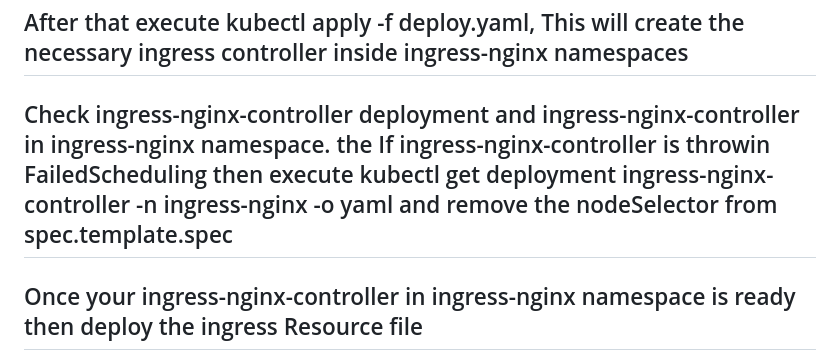
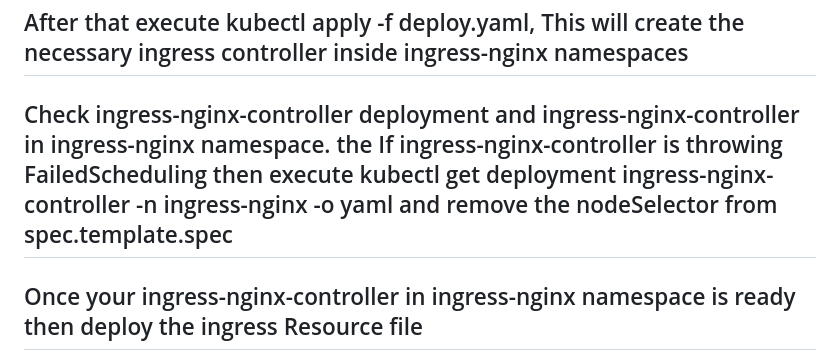
Before and after one commit to abdulmusavvir/3-tier-application, a Markdown page: DAY-4/README.md, the part around the change. GitHub-like rendering.

```diff
--- a/DAY-4/README.md
+++ b/DAY-4/README.md
@@ -7,7 +7,7 @@ curl -O https://raw.githubusercontent.com/kubernetes/ingress-nginx/main/deploy/s
 
 ## After that execute kubectl apply -f deploy.yaml, This will create the necessary ingress controller inside ingress-nginx namespaces ##
 
-## Check ingress-nginx-controller deployment and ingress-nginx-controller  in ingress-nginx namespace. the If ingress-nginx-controller is throwin FailedScheduling then execute kubectl get deployment ingress-nginx-controller -n ingress-nginx -o yaml and remove the nodeSelector from spec.template.spec ##
+## Check ingress-nginx-controller deployment and ingress-nginx-controller  in ingress-nginx namespace. the If ingress-nginx-controller is throwing FailedScheduling then execute kubectl get deployment ingress-nginx-controller -n ingress-nginx -o yaml and remove the nodeSelector from spec.template.spec ##
 
 
 
```
